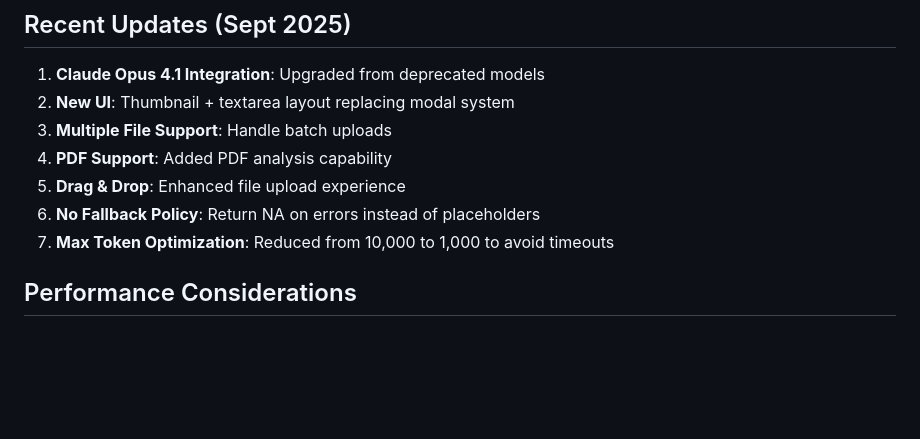
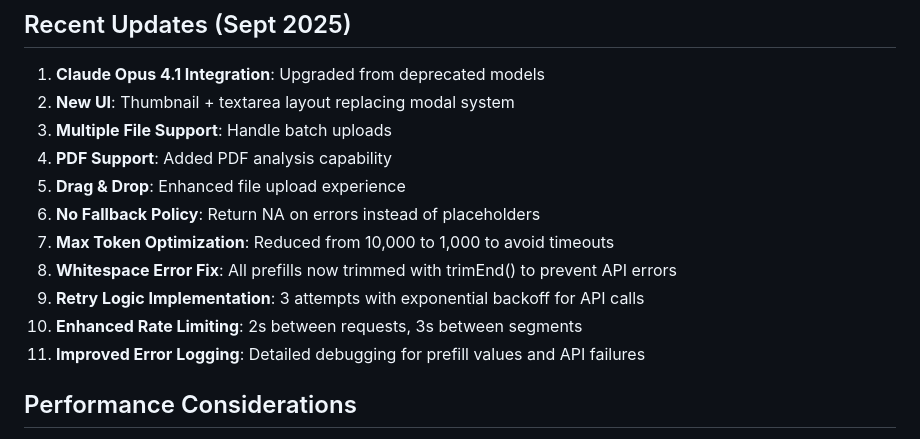
Before and after one commit to SkyeAssetManagement/digital-twins, a Markdown page: .claude/CODE_DOCUMENTATION.md, the part around the change. GitHub-like rendering; blank space fills up the shorter version.

```diff
--- a/.claude/CODE_DOCUMENTATION.md
+++ b/.claude/CODE_DOCUMENTATION.md
@@ -193,6 +193,10 @@ PORT=3000
 5. **Drag & Drop**: Enhanced file upload experience
 6. **No Fallback Policy**: Return NA on errors instead of placeholders
 7. **Max Token Optimization**: Reduced from 10,000 to 1,000 to avoid timeouts
+8. **Whitespace Error Fix**: All prefills now trimmed with trimEnd() to prevent API errors
+9. **Retry Logic Implementation**: 3 attempts with exponential backoff for API calls
+10. **Enhanced Rate Limiting**: 2s between requests, 3s between segments
+11. **Improved Error Logging**: Detailed debugging for prefill values and API failures
 
 ## Performance Considerations
 
```
Also changed, not shown: .claude/projectStatus.md (+53 -1 lines).
